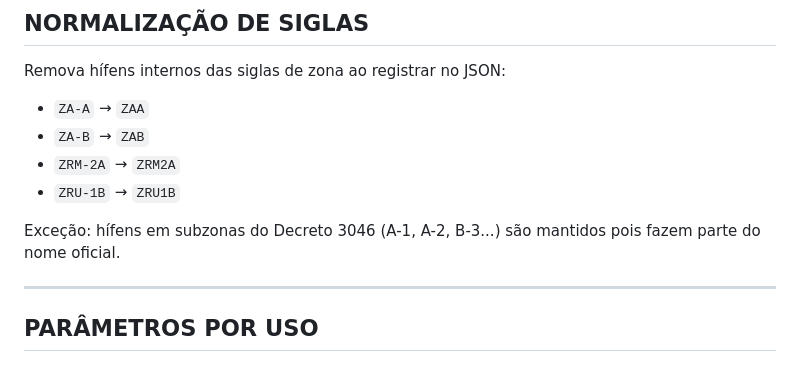
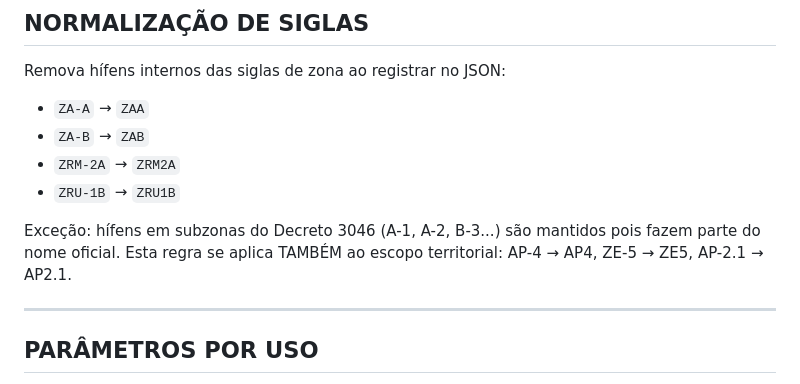
Before and after one commit to costaerico1978/urbanlex, a Markdown page: prompts/prompt_gemini.md, the part around the change. Rendered like a GitHub page.

Commit message:
fix: prompt_gemini.md - normalizacao de siglas no escopo territorial (AP-4->AP4, ZE-5->ZE5)

```diff
--- a/prompts/prompt_gemini.md
+++ b/prompts/prompt_gemini.md
@@ -212,6 +212,7 @@ Remova hífens internos das siglas de zona ao registrar no JSON:
 - `ZRU-1B` → `ZRU1B`
 
 Exceção: hífens em subzonas do Decreto 3046 (A-1, A-2, B-3...) são mantidos pois fazem parte do nome oficial.
+Esta regra se aplica TAMBÉM ao escopo territorial: AP-4 → AP4, ZE-5 → ZE5, AP-2.1 → AP2.1.
 
 ---
 
```
